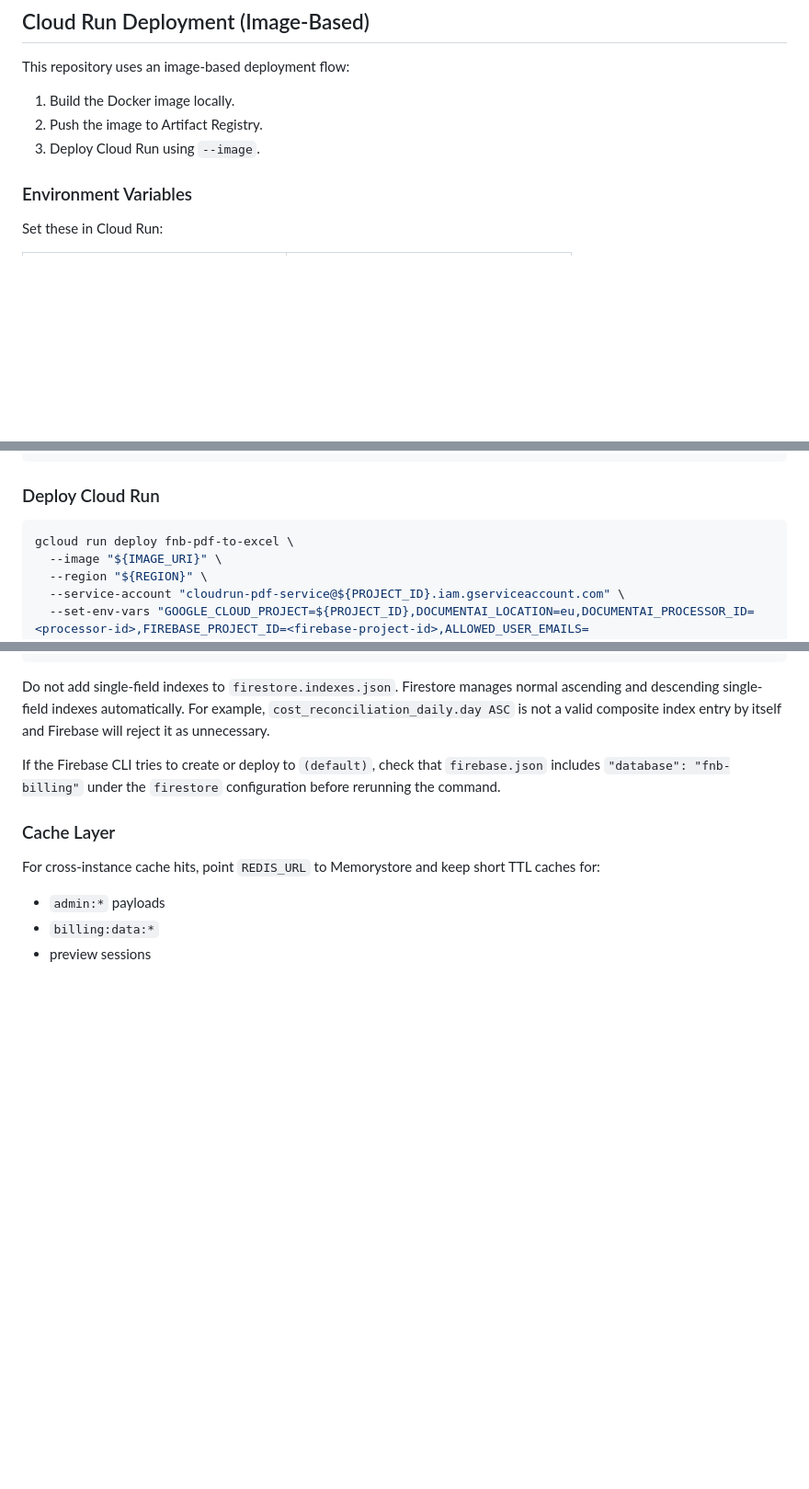
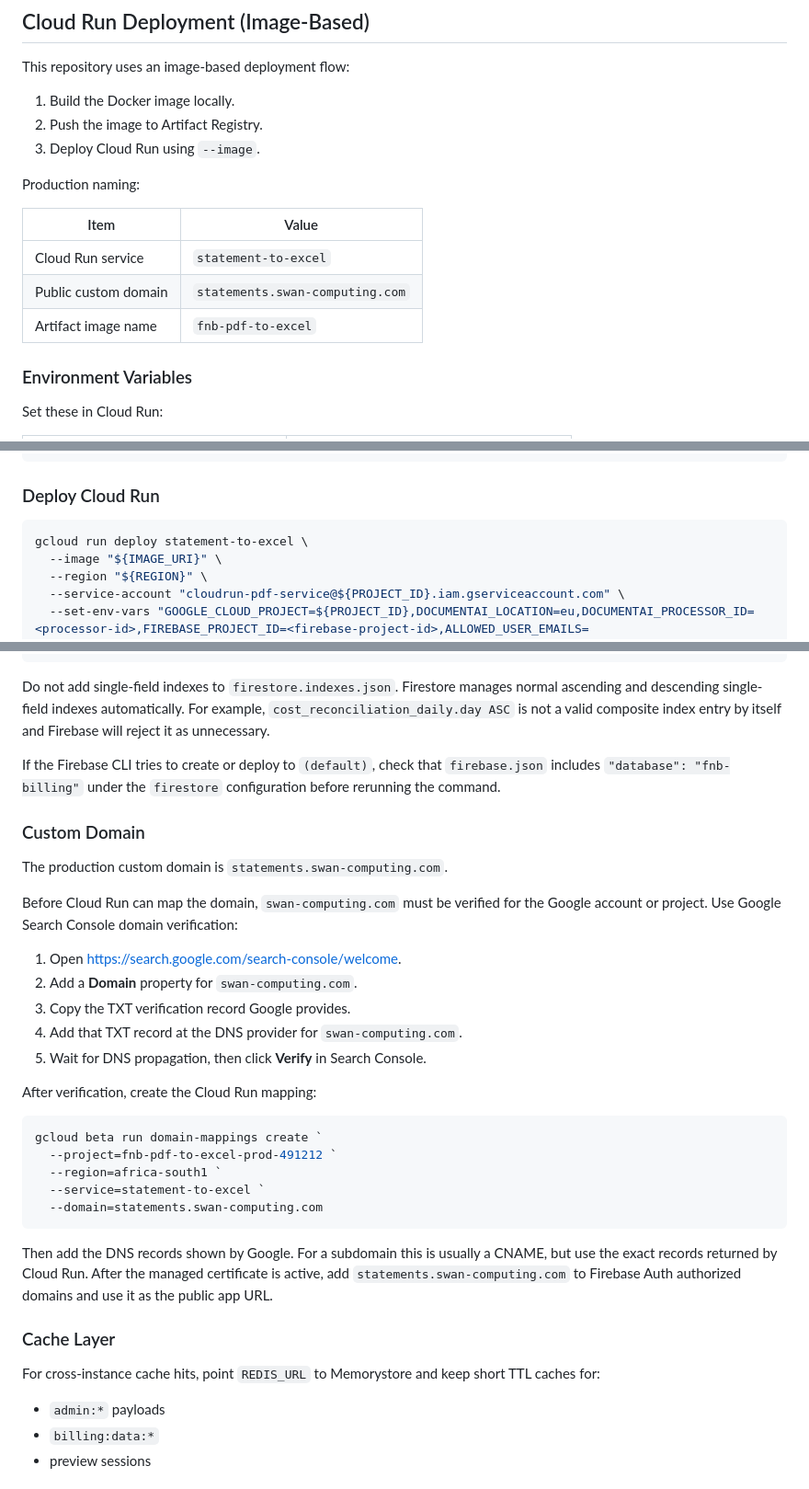
Before and after one commit to rijff24/FNB_PDFtoExcel, a Markdown page: docs/engineering/deployment.md, 3 parts joined by grey strips. Shown at 92% size. Rendered like a GitHub page; blank space fills up the shorter version.

````diff
--- a/docs/engineering/deployment.md
+++ b/docs/engineering/deployment.md
@@ -91,6 +92,14 @@ This repository uses an image-based deployment flow:
 1. Build the Docker image locally.
 2. Push the image to Artifact Registry.
 3. Deploy Cloud Run using `--image`.
+
+Production naming:
+
+| Item | Value |
+|---|---|
+| Cloud Run service | `statement-to-excel` |
+| Public custom domain | `statements.swan-computing.com` |
+| Artifact image name | `fnb-pdf-to-excel` |
 
 ### Environment Variables
 
@@ -138,7 +147,7 @@ docker push "${IMAGE_URI}"
 ### Deploy Cloud Run
 
 ```bash
-gcloud run deploy fnb-pdf-to-excel \
+gcloud run deploy statement-to-excel \
   --image "${IMAGE_URI}" \
   --region "${REGION}" \
   --service-account "cloudrun-pdf-service@${PROJECT_ID}.iam.gserviceaccount.com" \
@@ -215,6 +224,34 @@ If the Firebase CLI tries to create or deploy to `(default)`, check that
 `firebase.json` includes `"database": "fnb-billing"` under the `firestore`
 configuration before rerunning the command.
 
+### Custom Domain
+
+The production custom domain is `statements.swan-computing.com`.
+
+Before Cloud Run can map the domain, `swan-computing.com` must be verified for
+the Google account or project. Use Google Search Console domain verification:
+
+1. Open https://search.google.com/search-console/welcome.
+2. Add a **Domain** property for `swan-computing.com`.
+3. Copy the TXT verification record Google provides.
+4. Add that TXT record at the DNS provider for `swan-computing.com`.
+5. Wait for DNS propagation, then click **Verify** in Search Console.
+
+After verification, create the Cloud Run mapping:
+
+```powershell
+gcloud beta run domain-mappings create `
+  --project=fnb-pdf-to-excel-prod-491212 `
+  --region=africa-south1 `
+  --service=statement-to-excel `
+  --domain=statements.swan-computing.com
+```
+
+Then add the DNS records shown by Google. For a subdomain this is usually a
+CNAME, but use the exact records returned by Cloud Run. After the managed
+certificate is active, add `statements.swan-computing.com` to Firebase Auth
+authorized domains and use it as the public app URL.
+
 ### Cache Layer
 
 For cross-instance cache hits, point `REDIS_URL` to Memorystore and keep short TTL caches for:
````
Also changed, not shown: other parts of docs/engineering/deployment.md (+15 -14 lines), README.md (+2 -1 lines).
